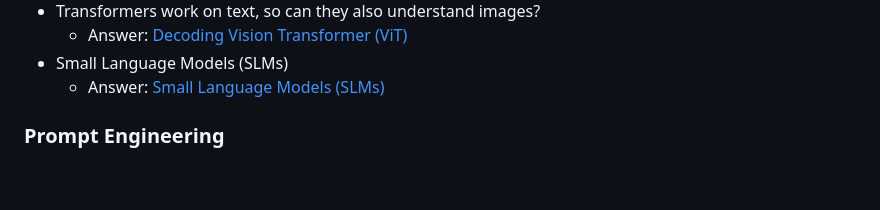
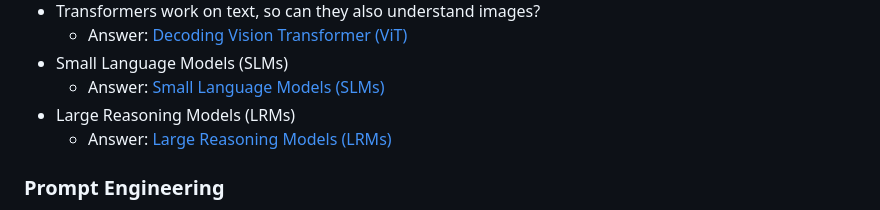
Before and after one commit to ssuvorin/ai-engineering-interview-prep, a Markdown page: README.md, the part around the change. Drawn GitHub-style; blank space fills up the shorter version.

Commit message:
Add Large Reasoning Models section to README
Added section on Large Reasoning Models (LRMs) with a link.

```diff
--- a/README.md
+++ b/README.md
@@ -157,6 +157,8 @@ Learn about the LLM, RAG, MCP, Agent, Fine-tuning & Quantization: [AI Engineerin
     - Answer: [Decoding Vision Transformer (ViT)](https://outcomeschool.com/blog/decoding-vision-transformer-vit)
 - Small Language Models (SLMs)
     - Answer: [Small Language Models (SLMs)](https://outcomeschool.com/blog/small-language-models-slms)
+- Large Reasoning Models (LRMs)
+    - Answer: [Large Reasoning Models (LRMs)](https://outcomeschool.com/blog/large-reasoning-models)
 
 ### Prompt Engineering
 
```
